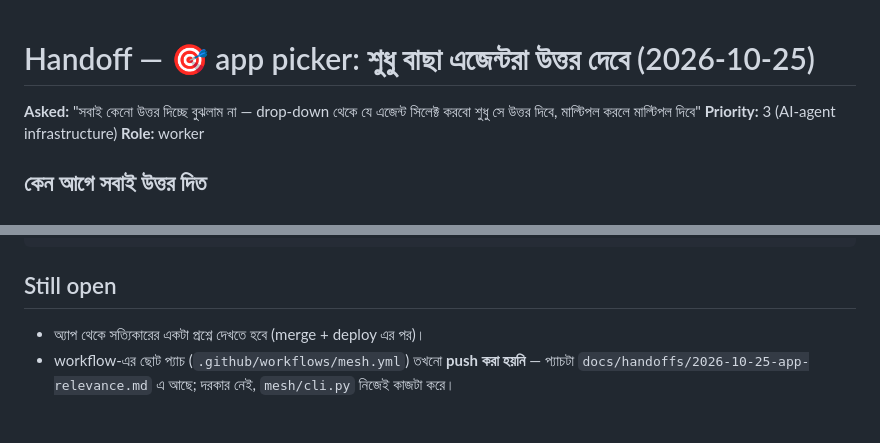
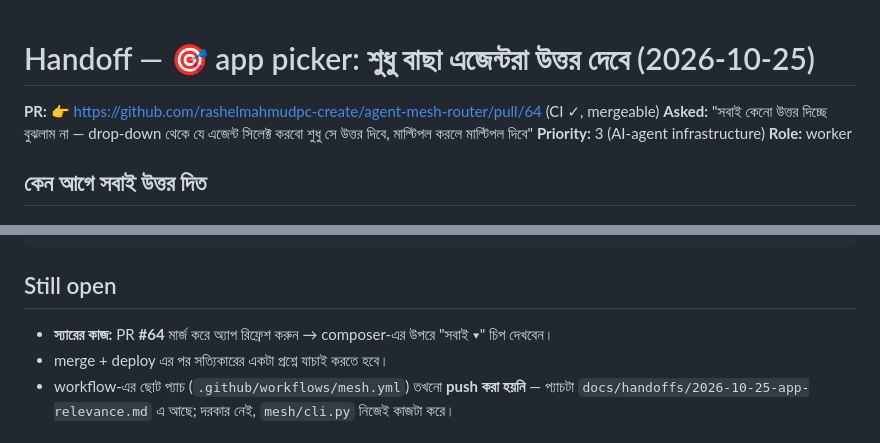
Before and after one commit to rashelmahmudpc-create/agent-mesh-router, a Markdown page: docs/handoffs/2026-10-25-app-agent-picker.md, 2 parts joined by grey strips. Rendered like a GitHub page.

Commit message:
docs(handoff): picker PR #64 নম্বর যোগ

```diff
--- a/docs/handoffs/2026-10-25-app-agent-picker.md
+++ b/docs/handoffs/2026-10-25-app-agent-picker.md
@@ -1,5 +1,6 @@
 # Handoff — 🎯 app picker: শুধু বাছা এজেন্টরা উত্তর দেবে (2026-10-25)
 
+**PR:** 👉 https://github.com/rashelmahmudpc-create/agent-mesh-router/pull/64 (CI ✓, mergeable)
 **Asked:** "সবাই কেনো উত্তর দিচ্ছে বুঝলাম না — drop-down থেকে যে এজেন্ট সিলেক্ট করবো শুধু সে উত্তর দিবে, মাল্টিপল করলে মাল্টিপল দিবে"
 **Priority:** 3 (AI-agent infrastructure)
 **Role:** worker
@@ -56,7 +57,8 @@ $ python3 -m mesh.cli '@mesh আজ কী করবো?\n<!-- app:1 mode:agent
 
 ## Still open
 
-- অ্যাপ থেকে সত্যিকারের একটা প্রশ্নে দেখতে হবে (merge + deploy এর পর)।
+- **স্যারের কাজ:** PR **#64** মার্জ করে অ্যাপ রিফ্রেশ করুন → composer-এর উপরে "সবাই ▾" চিপ দেখবেন।
+- merge + deploy এর পর সত্যিকারের একটা প্রশ্নে যাচাই করতে হবে।
 - workflow-এর ছোট প্যাচ (`.github/workflows/mesh.yml`) তখনো **push করা হয়নি** — প্যাচটা
   `docs/handoffs/2026-10-25-app-relevance.md` এ আছে; দরকার নেই, `mesh/cli.py` নিজেই কাজটা করে।
 
```
